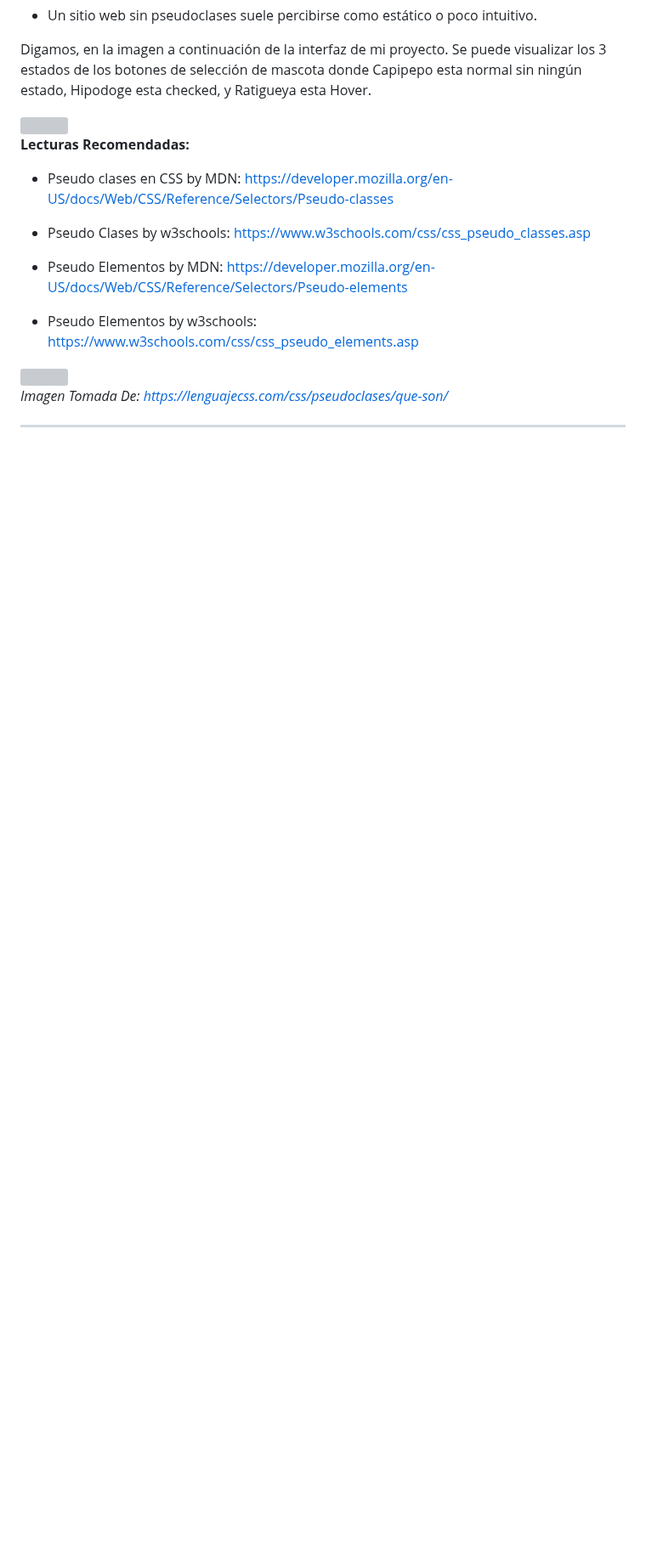
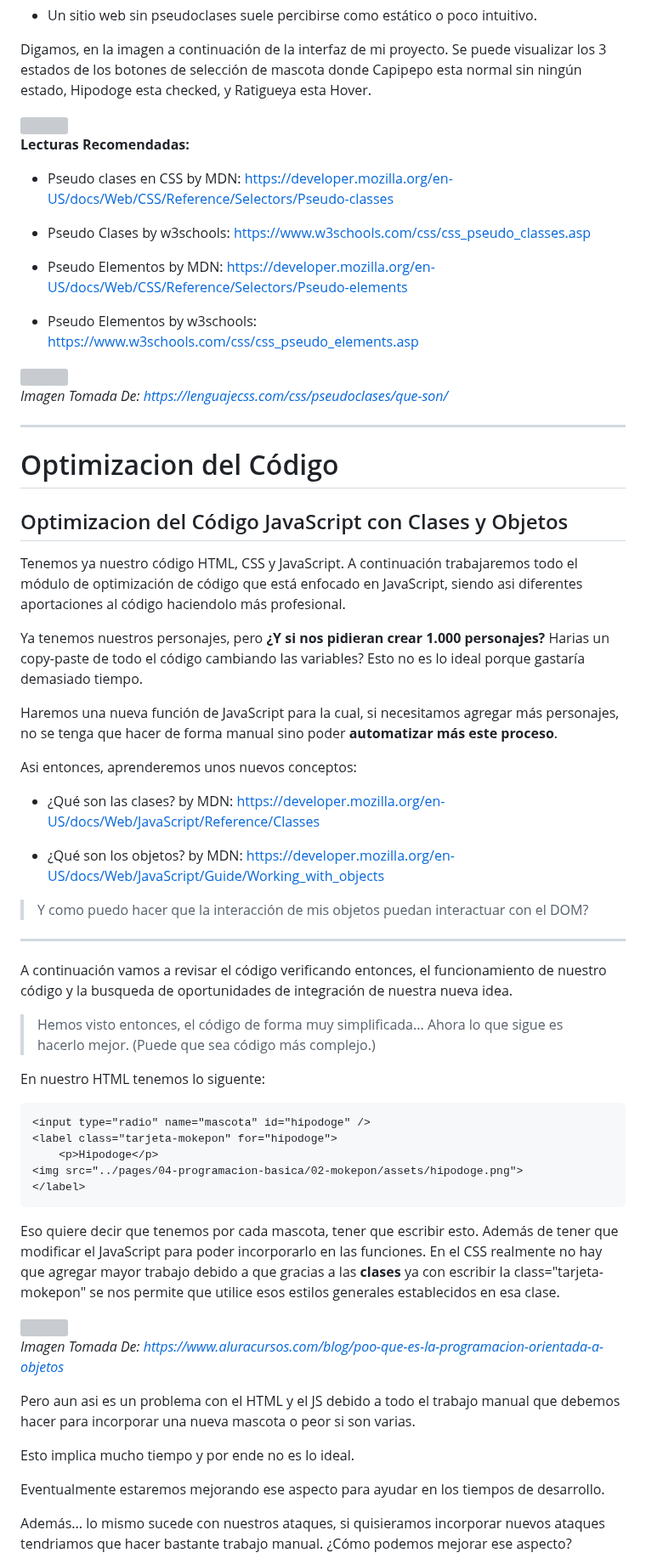
Before and after one commit to santiagoencodigo/Desarrollo-Web-Profesional, a Markdown page: docs/7-programacion-basica.md, the part around one of its changes. Shown at 85% size. Drawn GitHub-style; blank space fills up the shorter version; grey boxes are pictures that could not be loaded.

Commit message:
docs: 44. Programación Básica: Optimización del Código JavaScript con Clases y Objetos - Sección Completa

```diff
--- a/docs/7-programacion-basica.md
+++ b/docs/7-programacion-basica.md
@@ -3660,0 +3688,57 @@ Digamos, en la imagen a continuación de la interfaz de mi proyecto. Se puede vi
+# Optimizacion del Código
+
+
+
+
+
+
+
+
+
+
+
+
+## Optimizacion del Código JavaScript con Clases y Objetos
+
+Tenemos ya nuestro código HTML, CSS y JavaScript. A continuación trabajaremos todo el módulo de optimización de código que está enfocado en JavaScript, siendo asi diferentes aportaciones al código haciendolo más profesional.
+
+Ya tenemos nuestros personajes, pero **¿Y si nos pidieran crear 1.000 personajes?** Harias un copy-paste de todo el código cambiando las variables? Esto no es lo ideal porque gastaría demasiado tiempo.
+
+Haremos una nueva función de JavaScript para la cual, si necesitamos agregar más personajes, no se tenga que hacer de forma manual sino poder **automatizar más este proceso**.
+
+Asi entonces, aprenderemos unos nuevos conceptos:
+
+* ¿Qué son las clases? by MDN: https://developer.mozilla.org/en-US/docs/Web/JavaScript/Reference/Classes
+
+* ¿Qué son los objetos? by MDN: https://developer.mozilla.org/en-US/docs/Web/JavaScript/Guide/Working_with_objects
+
+> Y como puedo hacer que la interacción de mis objetos puedan interactuar con el DOM?
+
+---
+
+A continuación vamos a revisar el código verificando entonces, el funcionamiento de nuestro código y la busqueda de oportunidades de integración de nuestra nueva idea.
+
+> Hemos visto entonces, el código de forma muy simplificada... Ahora lo que sigue es hacerlo mejor. (Puede que sea código más complejo.)
+
+En nuestro HTML tenemos lo siguente:
+
+    <input type="radio" name="mascota" id="hipodoge" />
+    <label class="tarjeta-mokepon" for="hipodoge">
+        <p>Hipodoge</p>
+    <img src="../pages/04-programacion-basica/02-mokepon/assets/hipodoge.png">
+    </label>
+
+Eso quiere decir que tenemos por cada mascota, tener que escribir esto. Además de tener que modificar el JavaScript para poder incorporarlo en las funciones. En el CSS realmente no hay que agregar mayor trabajo debido a que gracias a las **clases** ya con escribir la class="tarjeta-mokepon" se nos permite que utilice esos estilos generales establecidos en esa clase.
+
+<img src="https://cdn-wcsm.alura.com.br/2025/04/oop-car-methods-and-attributes.png">
+
+*Imagen Tomada De: https://www.aluracursos.com/blog/poo-que-es-la-programacion-orientada-a-objetos*
+
+Pero aun asi es un problema con el HTML y el JS debido a todo el trabajo manual que debemos hacer para incorporar una nueva mascota o peor si son varias.
+
+Esto implica mucho tiempo y por ende no es lo ideal.
+
+Eventualmente estaremos mejorando ese aspecto para ayudar en los tiempos de desarrollo.
+
+Además... lo mismo sucede con nuestros ataques, si quisieramos incorporar nuevos ataques tendriamos que hacer bastante trabajo manual. ¿Cómo podemos mejorar ese aspecto?
+
```
Also changed, not shown: other parts of docs/7-programacion-basica.md (+60 -2 lines).
